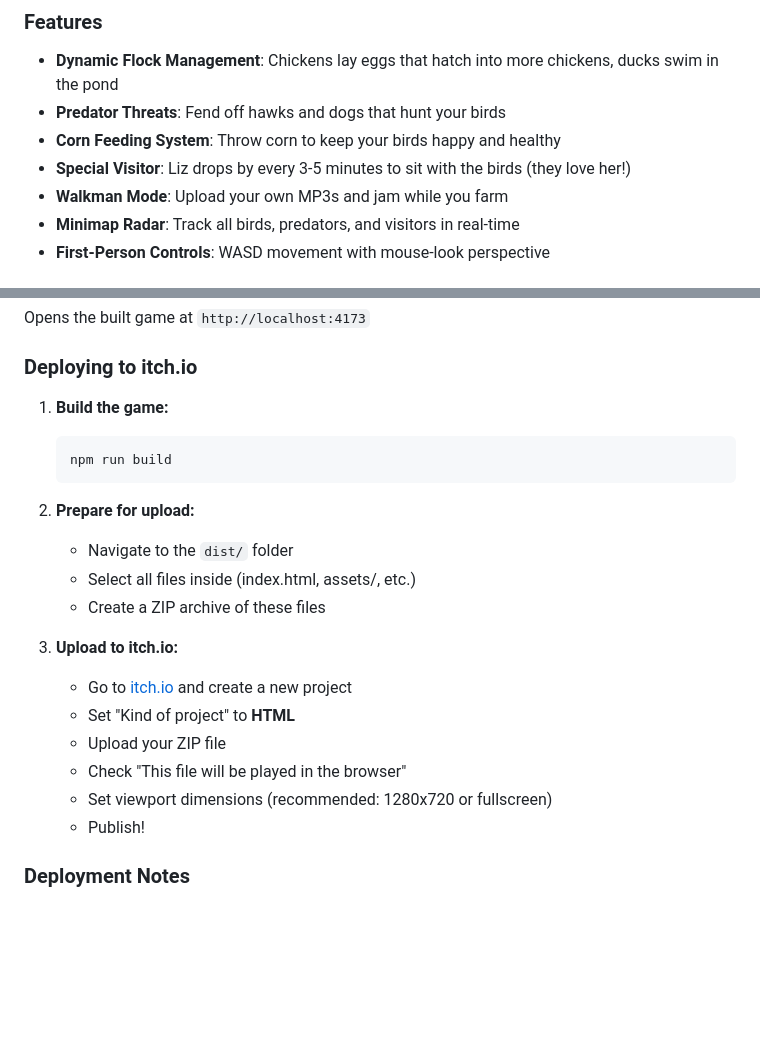
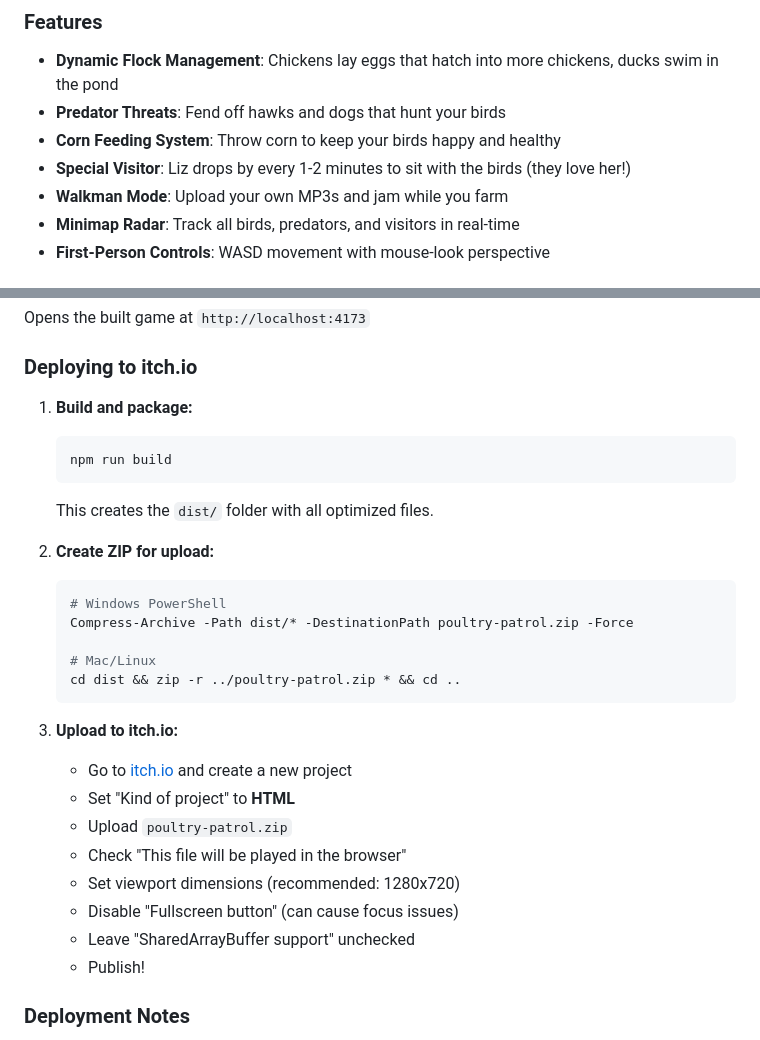
Before and after one commit to dougboude/PoultryPatrol, a Markdown page: README.md, 2 parts joined by grey strips. Drawn GitHub-style; blank space fills up the shorter version.

Commit message:
Update README with current build process and Liz spawn frequency

````diff
--- a/README.md
+++ b/README.md
@@ -11,7 +11,7 @@ You're a shepherd tasked with keeping your poultry safe for 10 minutes. Feed you
 - **Dynamic Flock Management**: Chickens lay eggs that hatch into more chickens, ducks swim in the pond
 - **Predator Threats**: Fend off hawks and dogs that hunt your birds
 - **Corn Feeding System**: Throw corn to keep your birds happy and healthy
-- **Special Visitor**: Liz drops by every 3-5 minutes to sit with the birds (they love her!)
+- **Special Visitor**: Liz drops by every 1-2 minutes to sit with the birds (they love her!)
 - **Walkman Mode**: Upload your own MP3s and jam while you farm
 - **Minimap Radar**: Track all birds, predators, and visitors in real-time
 - **First-Person Controls**: WASD movement with mouse-look perspective
@@ -139,22 +139,29 @@ Opens the built game at `http://localhost:4173`
 
 ### Deploying to itch.io
 
-1. **Build the game:**
+1. **Build and package:**
    ```bash
    npm run build
    ```
+   This creates the `dist/` folder with all optimized files.
 
-2. **Prepare for upload:**
-   - Navigate to the `dist/` folder
-   - Select all files inside (index.html, assets/, etc.)
-   - Create a ZIP archive of these files
+2. **Create ZIP for upload:**
+   ```bash
+   # Windows PowerShell
+   Compress-Archive -Path dist/* -DestinationPath poultry-patrol.zip -Force
+
+   # Mac/Linux
+   cd dist && zip -r ../poultry-patrol.zip * && cd ..
+   ```
 
 3. **Upload to itch.io:**
    - Go to [itch.io](https://itch.io) and create a new project
    - Set "Kind of project" to **HTML**
-   - Upload your ZIP file
+   - Upload `poultry-patrol.zip`
    - Check "This file will be played in the browser"
-   - Set viewport dimensions (recommended: 1280x720 or fullscreen)
+   - Set viewport dimensions (recommended: 1280x720)
+   - Disable "Fullscreen button" (can cause focus issues)
+   - Leave "SharedArrayBuffer support" unchecked
    - Publish!
 
 ### Deployment Notes
````
